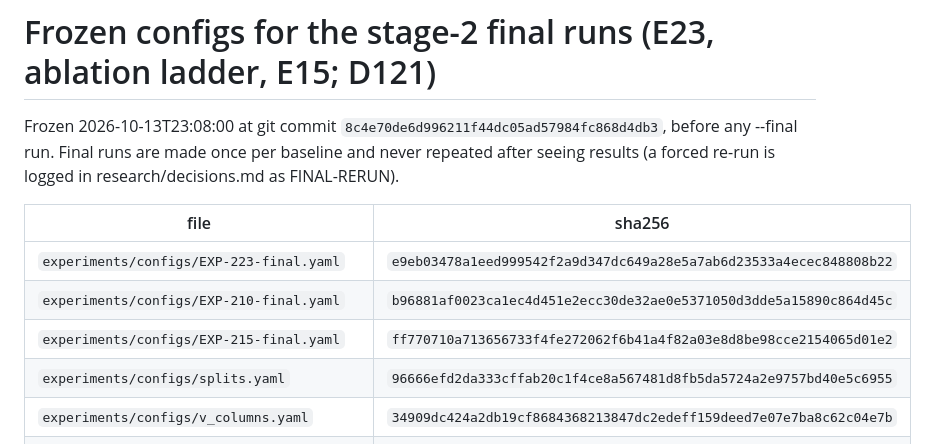
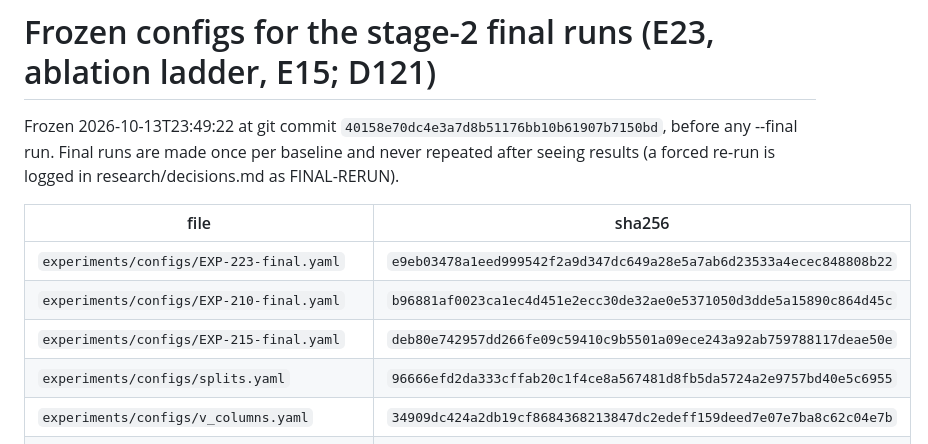
Before and after one commit to Aziz-ahmad555/vaultic-fraud-detection, a Markdown page: research/frozen_stage2.md, the part around the change. GitHub-like rendering.

Commit message:
RE-FREEZE: stage-2 final-run configs at 40158e7 after the D167 amendment (secondary_ordering in EXP-215-final)
No stage-2 final run has been started.

Co-Authored-By: Claude Opus 5.5 <noreply@anthropic.com>

```diff
--- a/research/frozen_stage2.md
+++ b/research/frozen_stage2.md
@@ -1,12 +1,12 @@
 # Frozen configs for the stage-2 final runs (E23, ablation ladder, E15; D121)
 
-Frozen 2026-10-13T23:08:00 at git commit `8c4e70de6d996211f44dc05ad57984fc868d4db3`, before any --final run. Final runs are made once per baseline and never repeated after seeing results (a forced re-run is logged in research/decisions.md as FINAL-RERUN).
+Frozen 2026-10-13T23:49:22 at git commit `40158e70dc4e3a7d8b51176bb10b61907b7150bd`, before any --final run. Final runs are made once per baseline and never repeated after seeing results (a forced re-run is logged in research/decisions.md as FINAL-RERUN).
 
 | file | sha256 |
 |---|---|
 | `experiments/configs/EXP-223-final.yaml` | `e9eb03478a1eed999542f2a9d347dc649a28e5a7ab6d23533a4ecec848808b22` |
 | `experiments/configs/EXP-210-final.yaml` | `b96881af0023ca1ec4d451e2ecc30de32ae0e5371050d3dde5a15890c864d45c` |
-| `experiments/configs/EXP-215-final.yaml` | `ff770710a713656733f4fe272062f6b41a4f82a03e8d8be98cce2154065d01e2` |
+| `experiments/configs/EXP-215-final.yaml` | `deb80e742957dd266fe09c59410c9b5501a09ece243a92ab759788117deae50e` |
 | `experiments/configs/splits.yaml` | `96666efd2da333cffab20c1f4ce8a567481d8fb5da5724a2e9757bd40e5c6955` |
 | `experiments/configs/v_columns.yaml` | `34909dc424a2db19cf8684368213847dc2edeff159deed7e07e7ba8c62c04e7b` |
 | `experiments/configs/EXP-009.yaml` | `fe949b9cb9fc2074c8d649e7bfdab9d3c13c8042ebb9b40107ef6b538515e29a` |
```
Also changed, not shown: research/decisions.md (+1 -0 lines).
